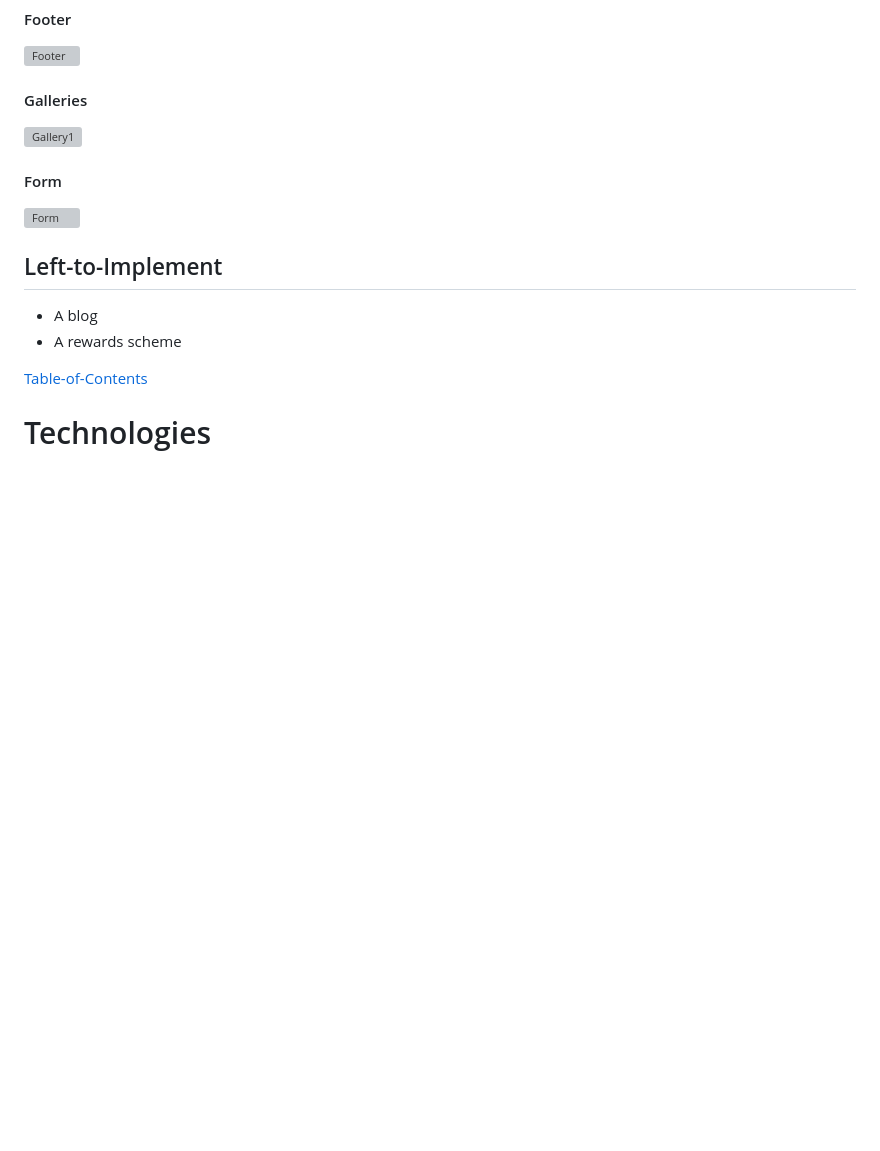
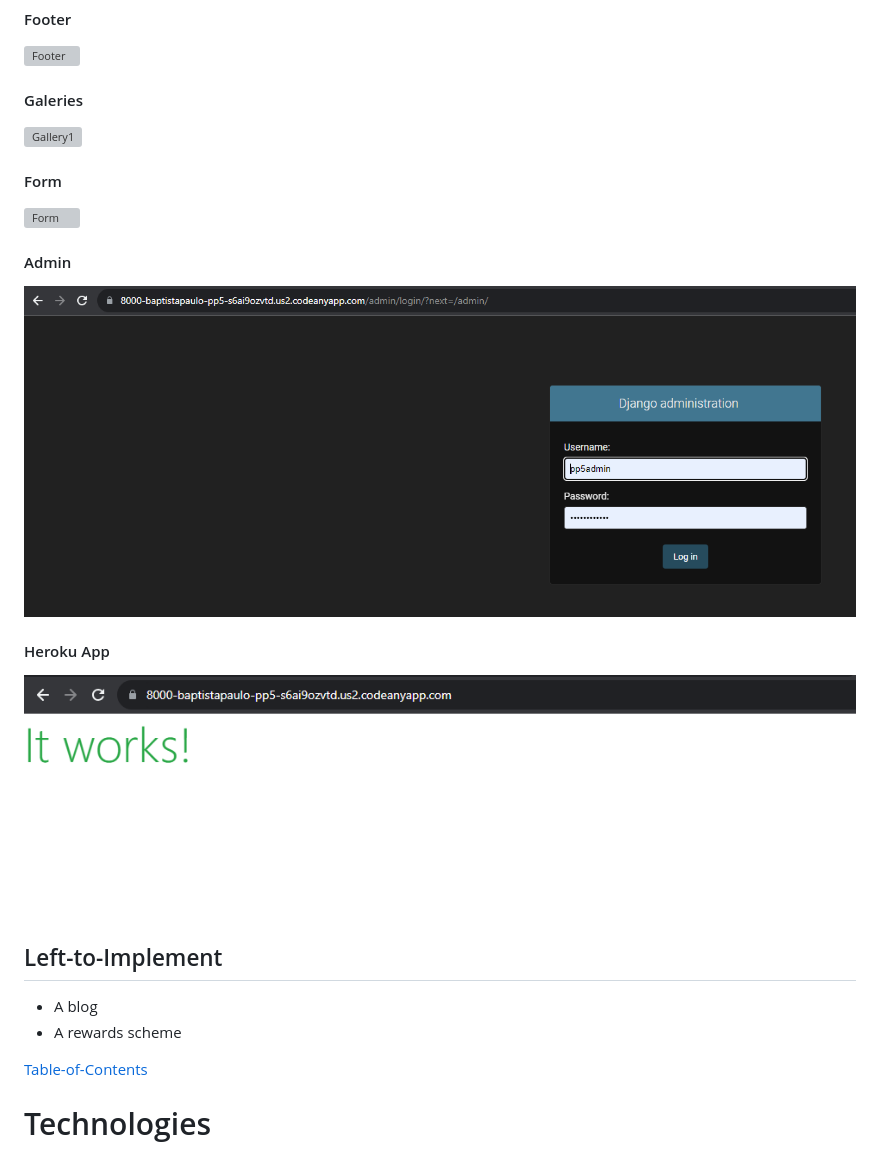
Before and after one commit to baptistapaulo/pp5, a Markdown page: README.md, the part around the change. Drawn GitHub-style; pictures changed too: static/media/heroku_initial_working_page.PNG (added), static/media/site_admin_login_page.PNG (added); blank space fills up the shorter version; grey boxes are pictures that could not be loaded.

Commit message:
amended README file

```diff
--- a/README.md
+++ b/README.md
@@ -66,10 +66,14 @@ The Facebook page can be found [here](https://www.facebook.com/hydental/).
 ![main-section](/static/media/)
 #### Footer
 ![Footer](/static/media/)
-#### Galleries
+#### Galeries
 ![Gallery1](/static/media/)
 #### Form
 ![Form](/static/media/)
+#### Admin
+![Form](/static/media/site_admin_login_page.PNG)
+#### Heroku App
+![Form](/static/media/heroku_initial_working_page.PNG)
 
 ## Left-to-Implement
 * A blog
```
